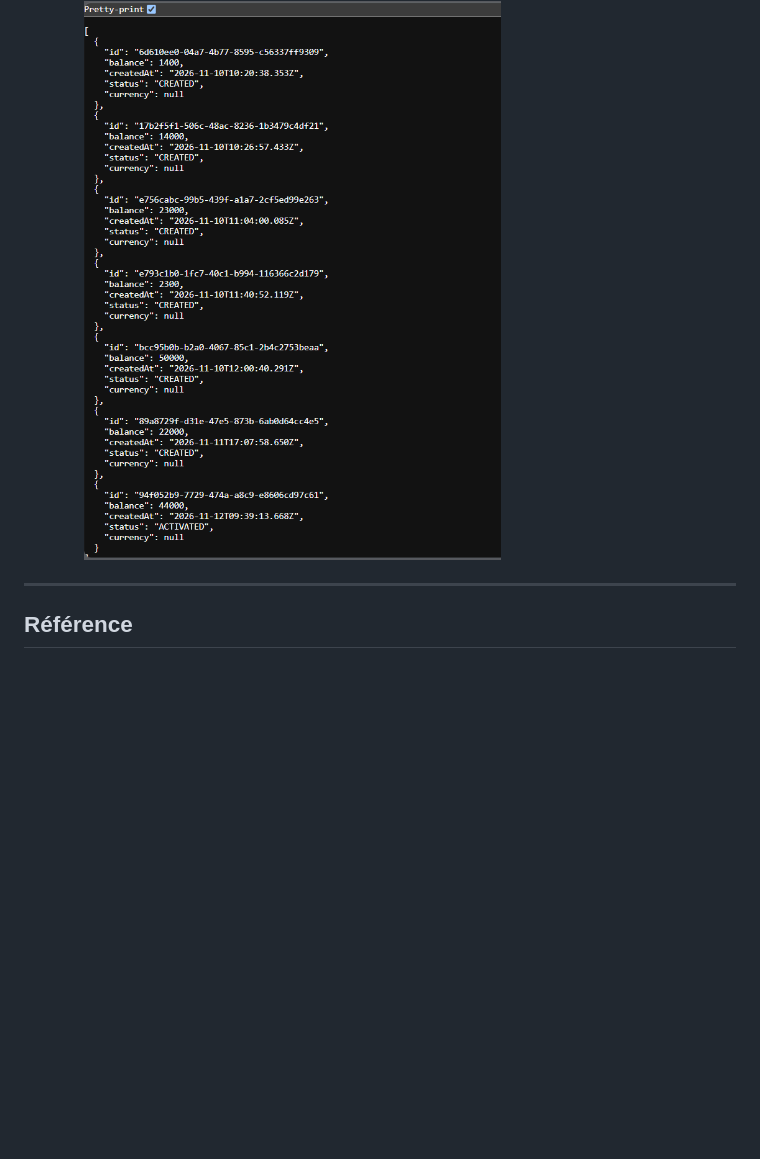
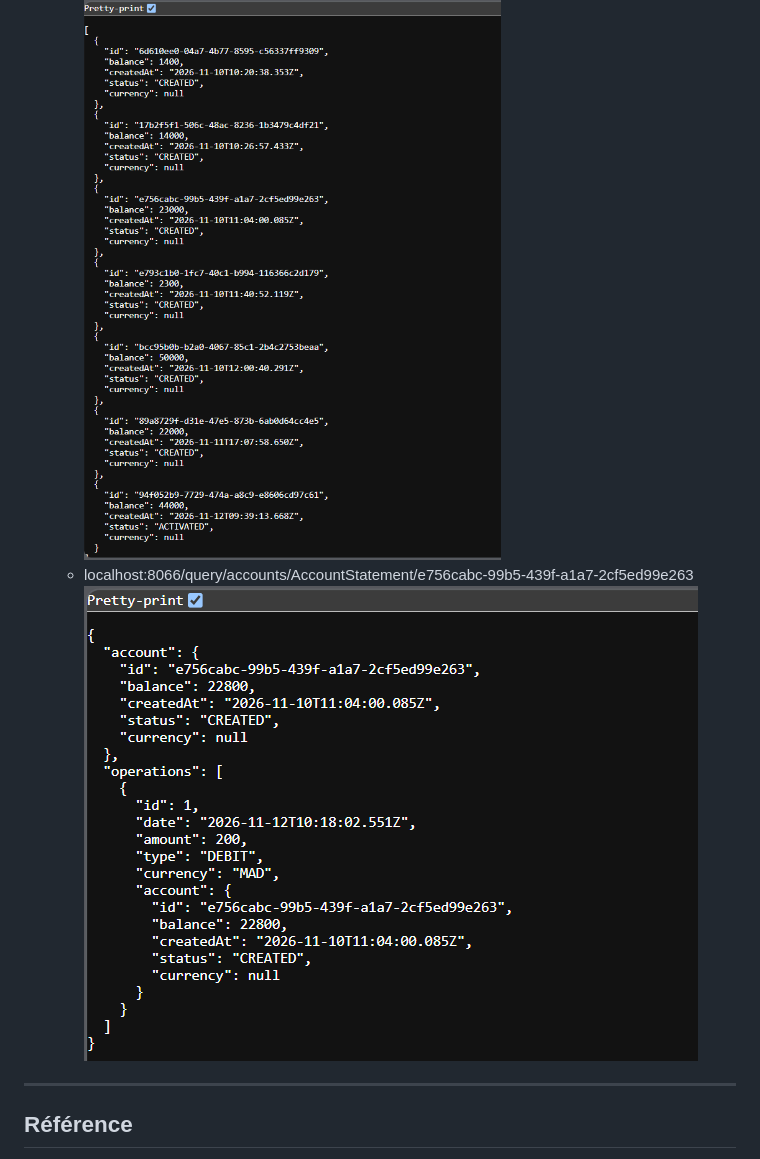
Before and after one commit to Hafssa-MI/Event-Sourcing-CQRS-Spring-Axon, a Markdown page: Readme.md, the part around the change. Drawn GitHub-style; pictures changed too: img_18.png (added); blank space fills up the shorter version.

Commit message:
Développements du Côté Lecture (Query Side)

```diff
--- a/Readme.md
+++ b/Readme.md
@@ -181,6 +181,8 @@ Swagger UI : http://localhost:8080/swagger-ui.html
 - Création du contrôleur AccountQueryController utilisant QueryGateway.
     * localhost:8066/query/accounts/all : <br>
     ![img_17.png](img_17.png)
+    * localhost:8066/query/accounts/AccountStatement/e756cabc-99b5-439f-a1a7-2cf5ed99e263 <br>
+    ![img_18.png](img_18.png)
 ---
 ## Référence
 
```
Also changed, not shown: 4 other files.
